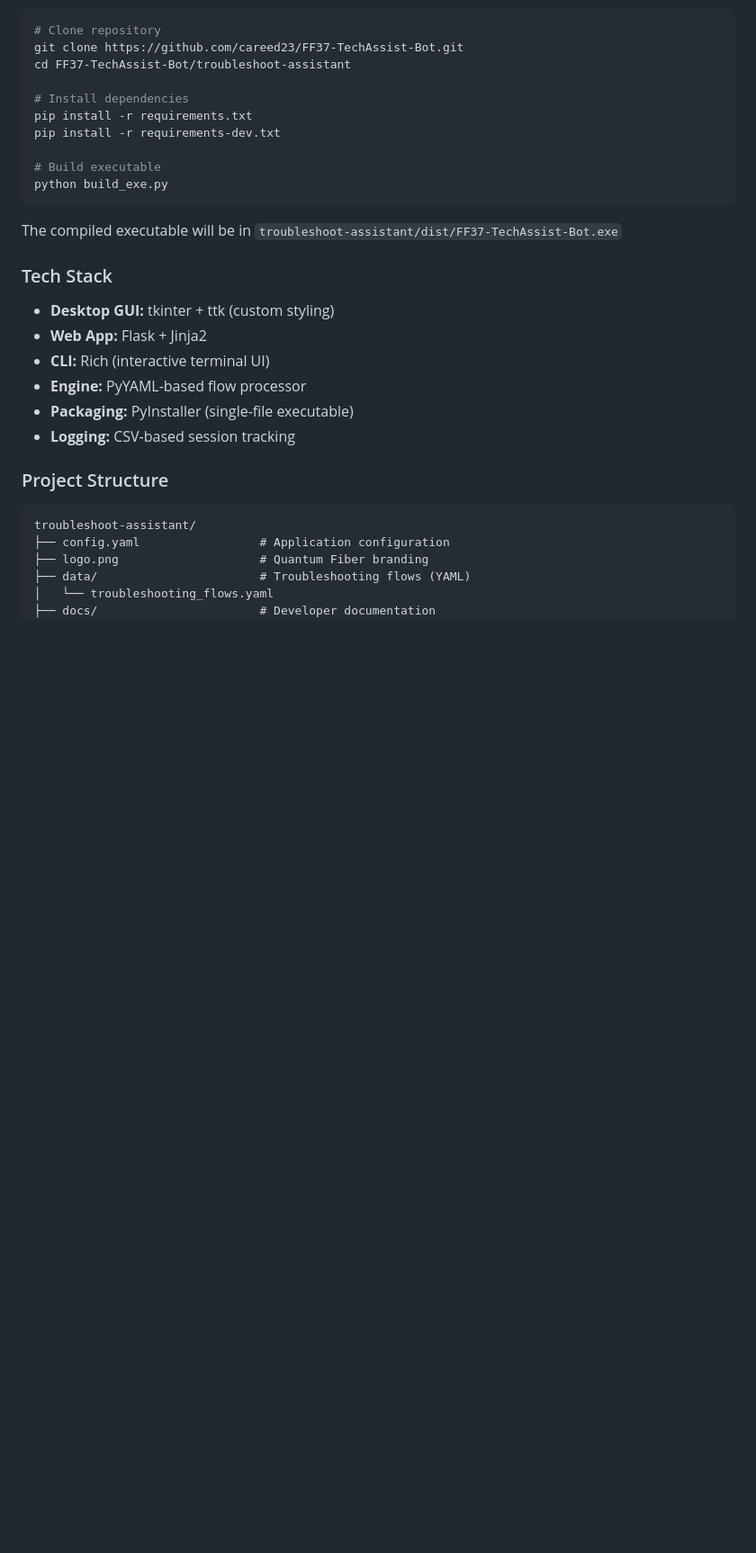
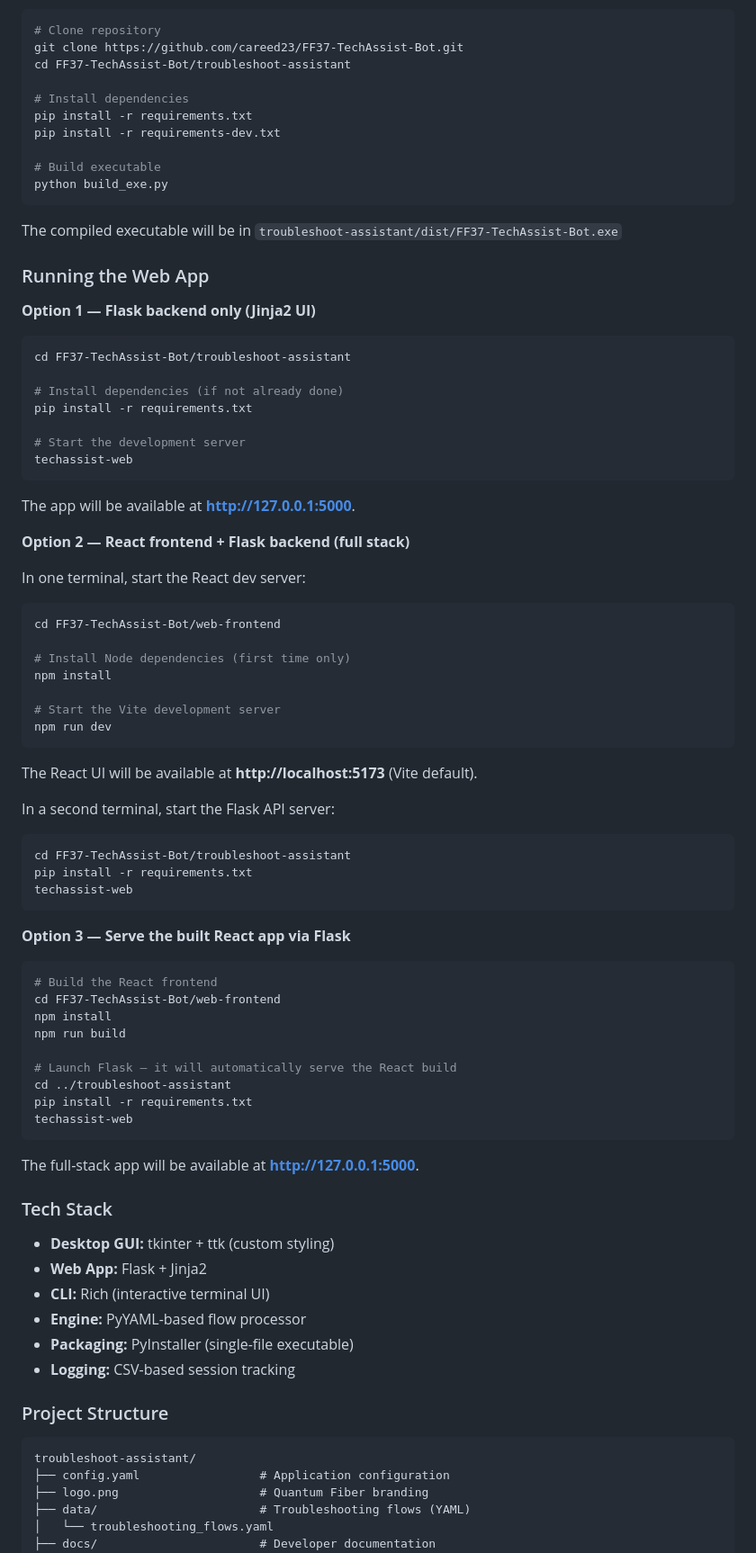
Before and after one commit to careed23/FF37-TechAssist-Bot, a Markdown page: README.md, the part around the change. Shown at 90% size. Rendered like a GitHub page; blank space fills up the shorter version.

Commit message:
Add web app run instructions to README.md
Co-authored-by: careed23 <102297078+careed23@users.noreply.github.com>

````diff
--- a/README.md
+++ b/README.md
@@ -183,6 +183,62 @@ python build_exe.py
 ```
 
 The compiled executable will be in `troubleshoot-assistant/dist/FF37-TechAssist-Bot.exe`
+
+### Running the Web App
+
+**Option 1 — Flask backend only (Jinja2 UI)**
+
+```bash
+cd FF37-TechAssist-Bot/troubleshoot-assistant
+
+# Install dependencies (if not already done)
+pip install -r requirements.txt
+
+# Start the development server
+techassist-web
+```
+
+The app will be available at **http://127.0.0.1:5000**.
+
+**Option 2 — React frontend + Flask backend (full stack)**
+
+In one terminal, start the React dev server:
+
+```bash
+cd FF37-TechAssist-Bot/web-frontend
+
+# Install Node dependencies (first time only)
+npm install
+
+# Start the Vite development server
+npm run dev
+```
+
+The React UI will be available at **http://localhost:5173** (Vite default).
+
+In a second terminal, start the Flask API server:
+
+```bash
+cd FF37-TechAssist-Bot/troubleshoot-assistant
+pip install -r requirements.txt
+techassist-web
+```
+
+**Option 3 — Serve the built React app via Flask**
+
+```bash
+# Build the React frontend
+cd FF37-TechAssist-Bot/web-frontend
+npm install
+npm run build
+
+# Launch Flask — it will automatically serve the React build
+cd ../troubleshoot-assistant
+pip install -r requirements.txt
+techassist-web
+```
+
+The full-stack app will be available at **http://127.0.0.1:5000**.
 
 ### Tech Stack
 - **Desktop GUI:** tkinter + ttk (custom styling)
````
